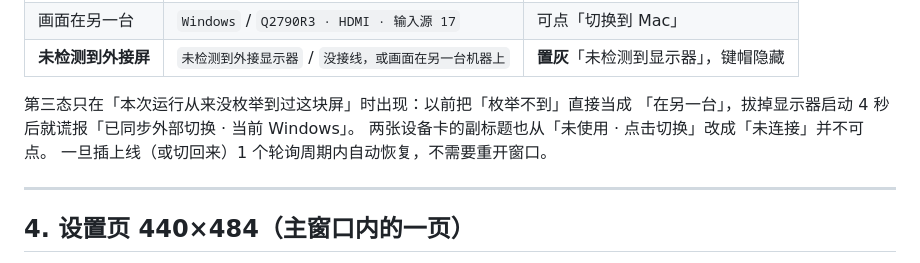
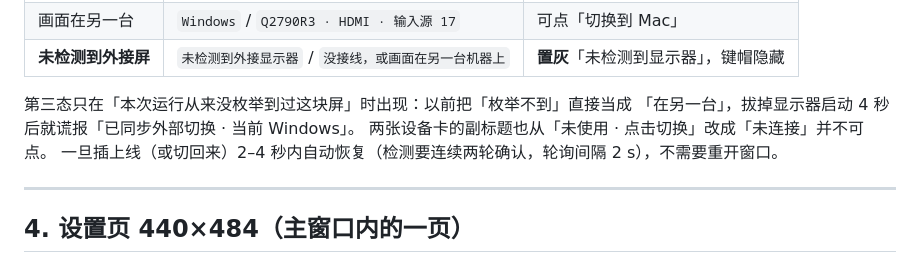
Before and after one commit to zq1996/dualswitch, a Markdown page: docs/UI-DESIGN-MAC.md, the part around the change. Rendered like a GitHub page.

Commit message:
docs(ui): 未知态的恢复时延写准——两轮确认，约 2–4 秒

```diff
--- a/docs/UI-DESIGN-MAC.md
+++ b/docs/UI-DESIGN-MAC.md
@@ -95,7 +95,7 @@ Windows 端窗口和托盘各占一半；mac 端不一样——**mac 用户对
 第三态只在「本次运行从来没枚举到过这块屏」时出现：以前把「枚举不到」直接当成
 「在另一台」，拔掉显示器启动 4 秒后就谎报「已同步外部切换 · 当前 Windows」。
 两张设备卡的副标题也从「未使用 · 点击切换」改成「未连接」并不可点。
-一旦插上线（或切回来）1 个轮询周期内自动恢复，不需要重开窗口。
+一旦插上线（或切回来）2–4 秒内自动恢复（检测要连续两轮确认，轮询间隔 2 s），不需要重开窗口。
 
 ---
 
```
